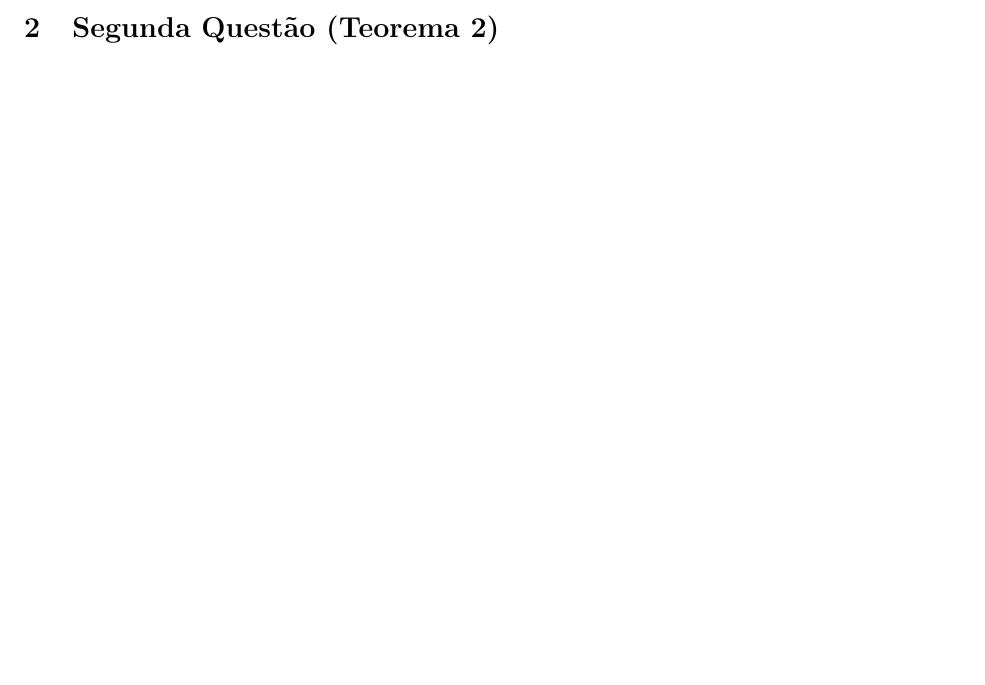
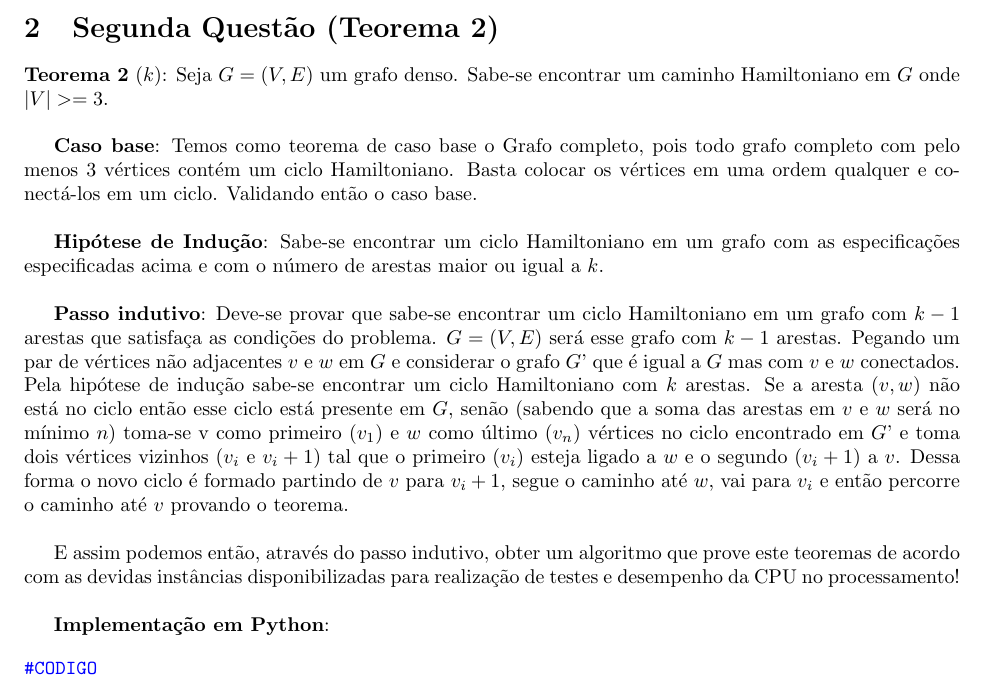
Before and after one commit to GabrielDJB/EstruturasDiscretas, a LaTeX document (doc/RELATORIO.tex): part of page 3 of 6, cut so that both start at the same text, the shorter picture padded with empty space. Compiled offline with pdfLaTeX.

Commit message:
Quase finalização do LaTeX do relatorio - aguardando jupyter

```diff
--- a/doc/RELATORIO.tex
+++ b/doc/RELATORIO.tex
@@ -111,6 +111,24 @@ $x$ & $y$ & $n$ & Execuções & Tempo Total & Tempo/Execução \\\hline
 \pagebreak
 
 \section{Segunda Questão (Teorema 2)}
+
+\textbf{Teorema 2} ($k$): Seja $G = (V, E)$ um grafo denso. Sabe-se encontrar um caminho Hamiltoniano em $G$ onde $|V| >= 3$.\\
+
+\textbf{Caso base}: Temos como teorema de caso base o Grafo completo, pois todo grafo completo com pelo menos $3$ vértices contém um ciclo Hamiltoniano. Basta colocar os vértices em uma ordem qualquer e conectá-los em um ciclo. Validando então o caso base.\\
+
+\textbf{Hipótese de Indução}: Sabe-se encontrar um ciclo Hamiltoniano em um grafo com as especificações especificadas acima e com o número de arestas maior ou igual a $k$.\\
+
+\textbf{Passo indutivo}: Deve-se provar que sabe-se encontrar um ciclo Hamiltoniano em um grafo com $k-1$ arestas que satisfaça as condições do problema. $G = (V,E)$ será esse grafo com $k-1$ arestas. Pegando um par de vértices não adjacentes $v$ e $w$ em $G$ e considerar o grafo $G$’ que é igual a $G$ mas com $v$ e $w$ conectados. Pela hipótese de indução sabe-se encontrar um ciclo Hamiltoniano com $k$ arestas. Se a aresta $(v,w)$ não está no ciclo então esse ciclo está presente em $G$, senão (sabendo que a soma das arestas em $v$ e $w$ será no mínimo $n$) toma-se v como primeiro ($v_1$) e $w$ como último ($v_n$) vértices no ciclo encontrado em $G$’ e toma dois vértices vizinhos ($v_i$ e $v_i+1$) tal que o primeiro ($v_i$) esteja ligado a $w$ e o segundo ($v_i+1$) a $v$. Dessa forma o novo ciclo é formado partindo de $v$ para $v_i+1$, segue o caminho até $w$, vai para $v_i$ e então percorre o caminho até $v$ provando o teorema.\\
+
+E assim podemos então, através do passo indutivo, obter um algoritmo que prove este teoremas de acordo com as devidas instâncias disponibilizadas para realização de testes e desempenho da CPU no processamento!\\
+
+\textbf{Implementação em Python}:
+
+{\color{blue}
+\begin{verbatim}
+#CODIGO
+\end{verbatim}
+}
 
 \pagebreak
 
```
Also changed, not shown: doc/RELATORIO.pdf, 4 other files.
